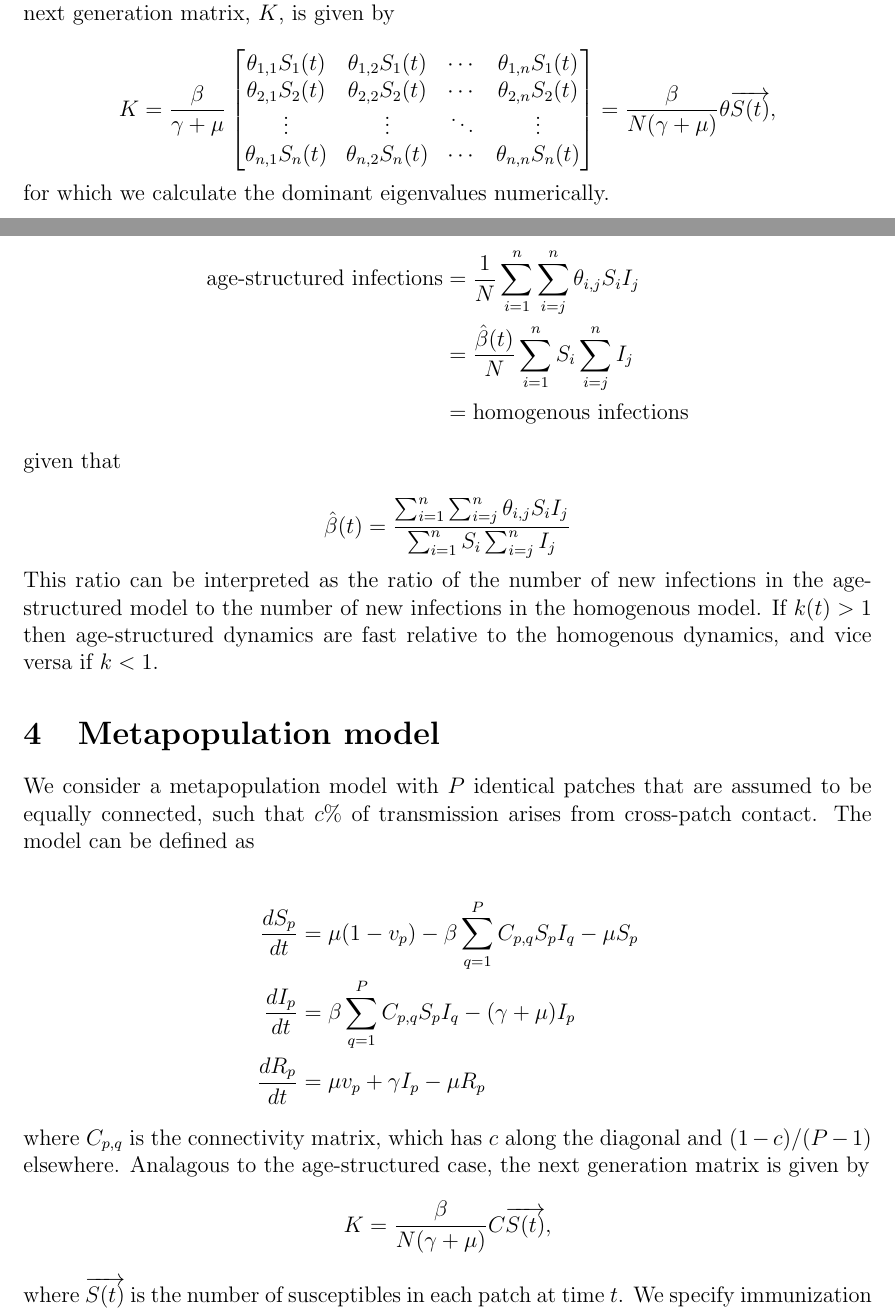
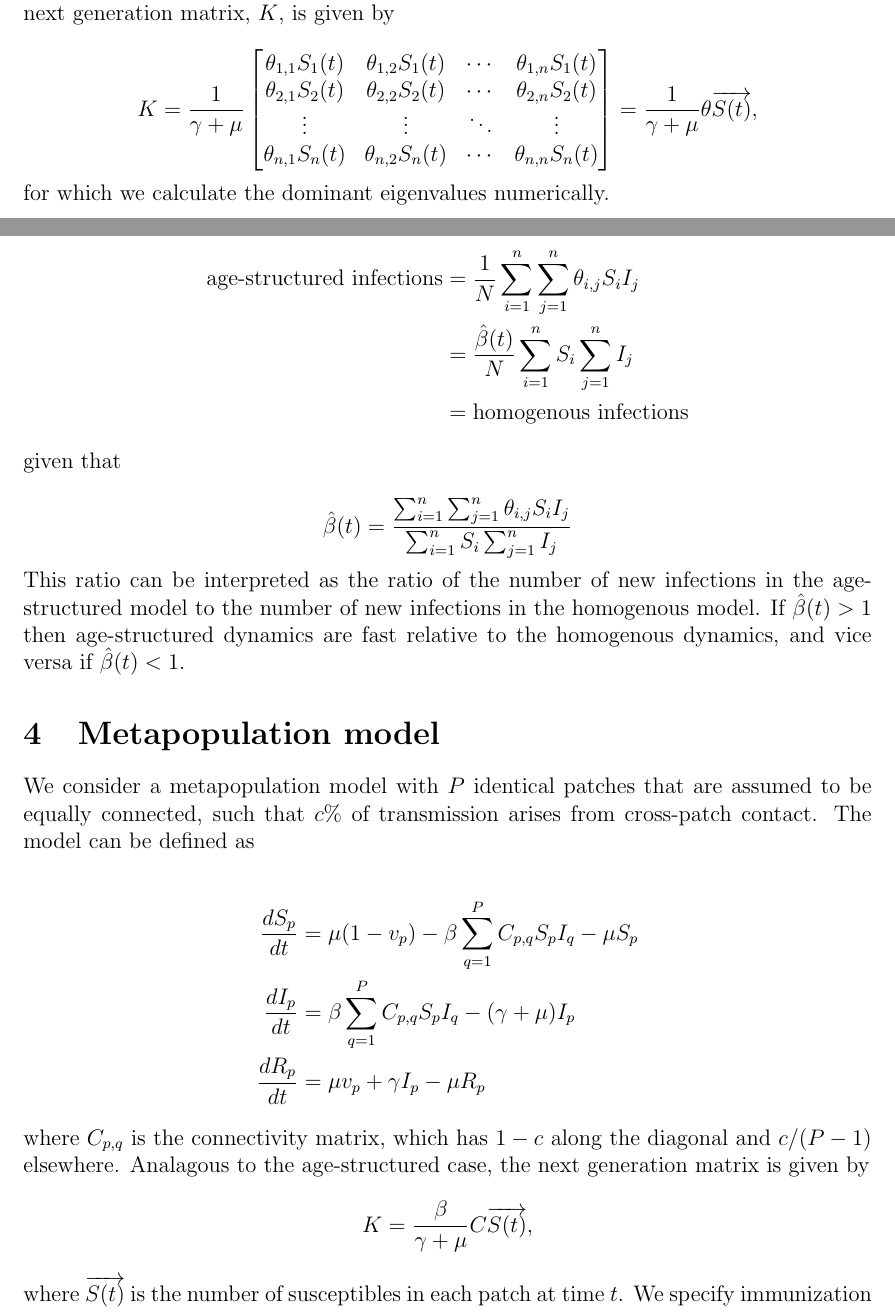
Before and after one commit to eahowerton/measles-honeymoon, a LaTeX document (supp/supplementary_material.tex): two parts of pages 3 and 4 of 6, joined at a grey line, cut so that both start at the same text. Compiled offline with pdfLaTeX.

Commit message:
Fix some errors in supplement

```diff
--- a/supp/supplementary_material.tex
+++ b/supp/supplementary_material.tex
@@ -9,7 +9,7 @@
 \renewcommand{\thefigure}{S\arabic{figure}}
 
 \title{Supplementary material for \\ \textit{Dynamic consequences of declining vaccination coverage in a heterogeneous world}}
-\author{Emily Howerton, Ayesha Mahmud, David J. Earn, \\Bryan T. Grenfell, C. Jessica E. Metcalf}
+\author{Emily Howerton, Ayesha Mahmud, David J.D. Earn, \\Bryan T. Grenfell, C. Jessica E. Metcalf}
 
 \date{}
 
@@ -116,12 +106,12 @@ where $\alpha_i$ is the rate of aging out of age class $i$, $\mu$ is the birth a
 We can calculate the basic reproduction number, $R_0$, and the effective reproduction number, $R_e$, for this model using the Next Generation Matrix method. In this case, the next generation matrix, $K$, is given by
 
 $$
-    K = \frac{\beta}{\gamma + \mu} \begin{bmatrix}
+    K = \frac{1}{\gamma + \mu} \begin{bmatrix}
      \theta_{1,1} S_1(t) & \theta_{1,2} S_1(t) & \cdots & \theta_{1,n} S_1(t) \\
     \theta_{2,1} S_2(t) & \theta_{2,2} S_2(t) & \cdots & \theta_{2,n} S_2(t) \\
     \vdots & \vdots & \ddots & \vdots \\
     \theta_{n,1} S_n(t) & \theta_{n,2} S_n(t) & \cdots & \theta_{n,n} S_n(t) \\
-    \end{bmatrix} = \frac{\beta}{N(\gamma + \mu)} \theta \overrightarrow{S(t)},
+    \end{bmatrix} = \frac{1}{\gamma + \mu} \theta \overrightarrow{S(t)},
     $$
 
 \noindent
@@ -159,7 +149,7 @@ where $\theta_{i,j}$ is the transmission rate between age groups $i$ and $j$. We
 
 \begin{align*}
-    \text{age-structured infections} &=  \frac{1}{N}\sum_{i=1}^{n}\sum_{i=j}^{n} \theta_{i,j} S_i I_j \\
-    &= \frac{\hat{\beta}(t)}{N}\sum_{i=1}^{n} S_i \sum_{i=j}^{n} I_j \\
+    \text{age-structured infections} &=  \frac{1}{N}\sum_{i=1}^{n}\sum_{j=1}^{n} \theta_{i,j} S_i I_j \\
+    &= \frac{\hat{\beta}(t)}{N}\sum_{i=1}^{n} S_i \sum_{j=1}^{n} I_j \\
     &= \text{homogenous infections}
 \end{align*}
 
@@ -167,33 +157,33 @@ where $\theta_{i,j}$ is the transmission rate between age groups $i$ and $j$. We
 given that
 
 $$
-\hat{\beta}(t) = \frac{\sum_{i=1}^{n}\sum_{i=j}^{n} \theta_{i,j} S_i I_j}{\sum_{i=1}^{n}S_i\sum_{i=j}^{n}I_j}
+\hat{\beta}(t) = \frac{\sum_{i=1}^{n}\sum_{j=1}^{n} \theta_{i,j} S_i I_j}{\sum_{i=1}^{n}S_i\sum_{j=1}^{n}I_j}
 $$
 
 \noindent
-This ratio can be interpreted as the ratio of the number of new infections in the age-structured model to the number of new infections in the homogenous model. If $k(t) > 1$ then age-structured dynamics are fast relative to the homogenous dynamics, and vice versa if $k < 1$.
+This ratio can be interpreted as the ratio of the number of new infections in the age-structured model to the number of new infections in the homogenous model. If $\hat{\beta}(t) > 1$ then age-structured dynamics are fast relative to the homogenous dynamics, and vice versa if $\hat{\beta}(t) < 1$.
 
 % In this case, however, the homogeneous model transmission rate is determined by $k(t)$, where the transmission rate becomes the value that is necessary to generate the same dynamics as the age-structured model. However, such dynamics can yield different reproduction numbers, so we may also be interested in the relationship between age-structured and homogenous dynamics when fixing the reproduction number. This is the case we use for the main text analysis.
 
 % In particular, we contrast a number of WAIFW matrices, which on their own have different basic reporduction numbers. Thsu, to enable comparison, we calculate a scalar $c$ such that the reproduction number yields a given $R_0 = \beta/\gamma$. In the main text, we use $R_0 = 17$. Thus, we have
 
 % \begin{align}
-%     \text{age-structured infections} &=  \frac{c}{N}\sum_{i=1}^{n}\sum_{i=j}^{n} \theta_{i,j} S_i I_j \\
-%     \text{homogenous infections} &=  \frac{\beta}{N}\sum_{i=1}^{n} S_i \sum_{i=j}^{n} I_j
+%     \text{age-structured infections} &=  \frac{c}{N}\sum_{i=1}^{n}\sum_{j=1}^{n} \theta_{i,j} S_i I_j \\
+%     \text{homogenous infections} &=  \frac{\beta}{N}\sum_{i=1}^{n} S_i \sum_{j=1}^{n} I_j
 % \end{align}
 
 % \noindent
 % Following the same approach, we can equate these two quantities with a ratio $k(t)$:
 
 % \begin{align}
-%     \frac{c}{N}\sum_{i=1}^{n}\sum_{i=j}^{n} \theta_{i,j} S_i I_j &= \frac{k(t)\beta}{N}\sum_{i=1}^{n} S_i \sum_{i=j}^{n} I_j
+%     \frac{c}{N}\sum_{i=1}^{n}\sum_{j=1}^{n} \theta_{i,j} S_i I_j &= \frac{k(t)\beta}{N}\sum_{i=1}^{n} S_i \sum_{j=1}^{n} I_j
 % \end{align}
 
 % \noindent
 % where
 
 % \begin{align}
-%     k(t) = \frac{c\sum_{i=1}^{n}\sum_{i=j}^{n} \theta_{i,j} S_i I_j}{\beta\sum_{i=1}^{n} S_i \sum_{i=j}^{n} I_j}
+%     k(t) = \frac{c\sum_{i=1}^{n}\sum_{j=1}^{n} \theta_{i,j} S_i I_j}{\beta\sum_{i=1}^{n} S_i \sum_{j=1}^{n} I_j}
 % \end{align}
 
 % \noindent
@@ -216,9 +200,9 @@ We consider a metapopulation model with $P$ identical patches that are assumed t
 \end{align*}
 
 \noindent
-where $C_{p,q}$ is the connectivity matrix, which has $c$ along the diagonal and $(1-c)/(P-1)$ elsewhere. Analagous to the age-structured case, the next generation matrix is given by
+where $C_{p,q}$ is the connectivity matrix, which has $1-c$ along the diagonal and $c/(P-1)$ elsewhere. Analagous to the age-structured case, the next generation matrix is given by
 $$
-    K = \frac{\beta}{N(\gamma + \mu)} C \overrightarrow{S(t)},
+    K = \frac{\beta}{\gamma + \mu} C \overrightarrow{S(t)},
 $$
 where $\overrightarrow{S(t)}$ is the number of susceptibles in each patch at time $t$. We specify immunization levels to drop in $\rho \%$ of these patches and the others remain at pre-decline levels.
 
```
Also changed, not shown: supp/supplementary_material.pdf, supp/supplementary_material.tex (38 more changed lines), 4 other files.
